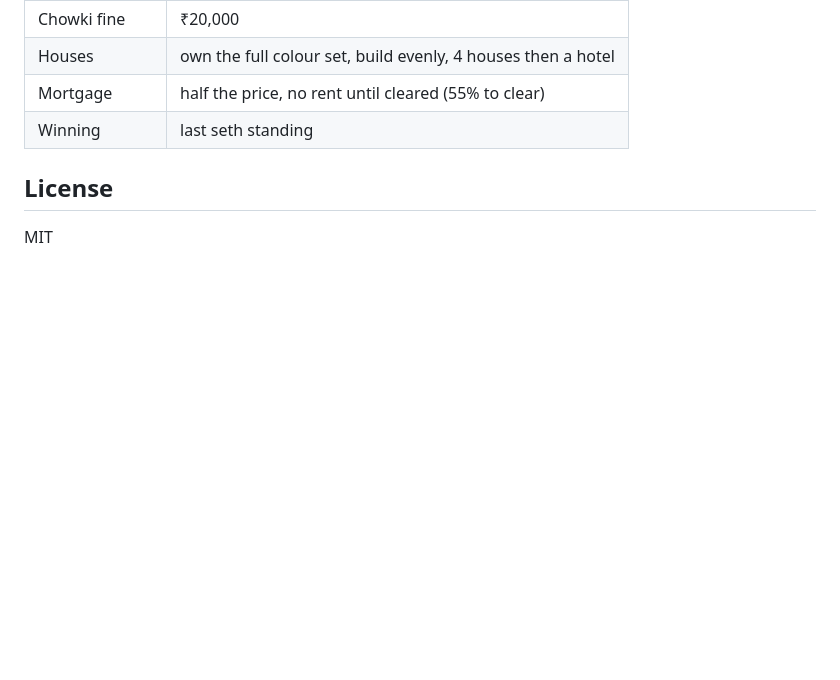
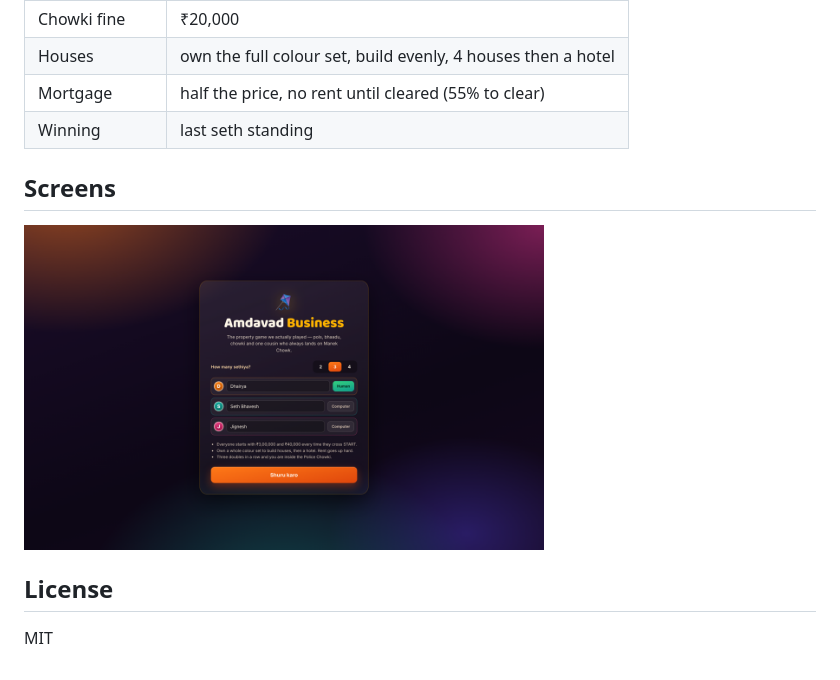
Before and after one commit to Dhairya-007/amdavad-business, a Markdown page: README.md, the part around one of its changes. Drawn GitHub-style; pictures changed too: docs/setup.png (added); blank space fills up the shorter version.

Commit message:
add screenshots to the readme

```diff
--- a/README.md
+++ b/README.md
@@ -60,6 +62,10 @@ games were run end to end to catch dead-ends before any of this was styled.
 | Mortgage | half the price, no rent until cleared (55% to clear) |
 | Winning | last seth standing |
 
+## Screens
+
+<img src="docs/setup.png" width="520" alt="Picking the sethiya before the first roll" />
+
 ## License
 
 MIT
```
Also changed, not shown: other parts of README.md (+2 -0 lines), 1 other file.
